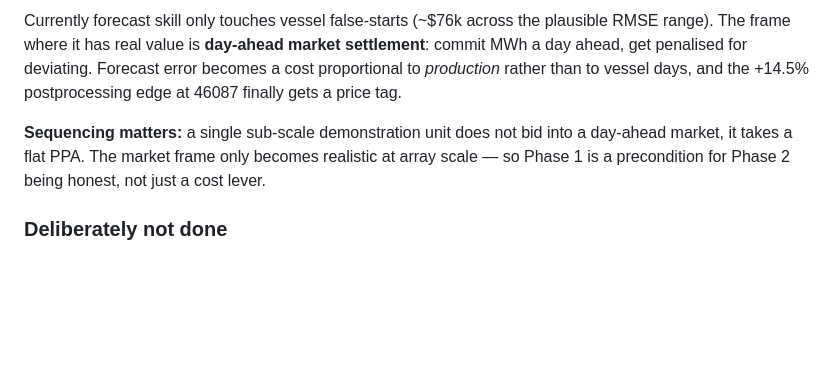
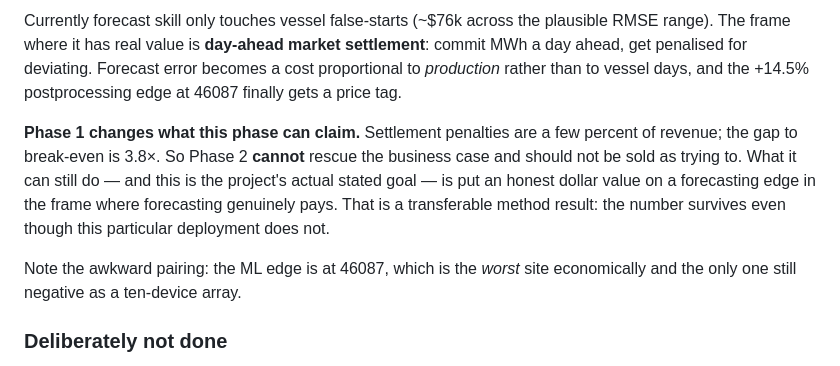
Before and after one commit to WnareaJunior/wave-energy-forecasting-ai, a Markdown page: docs/WHERE_WE_LEFT_OFF.md, the part around one of its changes. GitHub-like rendering; blank space fills up the shorter version.

```diff
--- a/docs/WHERE_WE_LEFT_OFF.md
+++ b/docs/WHERE_WE_LEFT_OFF.md
@@ -226,10 +280,16 @@ settlement**: commit MWh a day ahead, get penalised for deviating. Forecast
 error becomes a cost proportional to *production* rather than to vessel days,
 and the +14.5% postprocessing edge at 46087 finally gets a price tag.
 
-**Sequencing matters:** a single sub-scale demonstration unit does not bid into
-a day-ahead market, it takes a flat PPA. The market frame only becomes
-realistic at array scale — so Phase 1 is a precondition for Phase 2 being
-honest, not just a cost lever.
+**Phase 1 changes what this phase can claim.** Settlement penalties are a few
+percent of revenue; the gap to break-even is 3.8×. So Phase 2 **cannot** rescue
+the business case and should not be sold as trying to. What it can still do —
+and this is the project's actual stated goal — is put an honest dollar value on
+a forecasting edge in the frame where forecasting genuinely pays. That is a
+transferable method result: the number survives even though this particular
+deployment does not.
+
+Note the awkward pairing: the ML edge is at 46087, which is the *worst* site
+economically and the only one still negative as a ten-device array.
 
 ### Deliberately not done
 
```
Also changed, not shown: other parts of docs/WHERE_WE_LEFT_OFF.md (+56 -2 lines).
